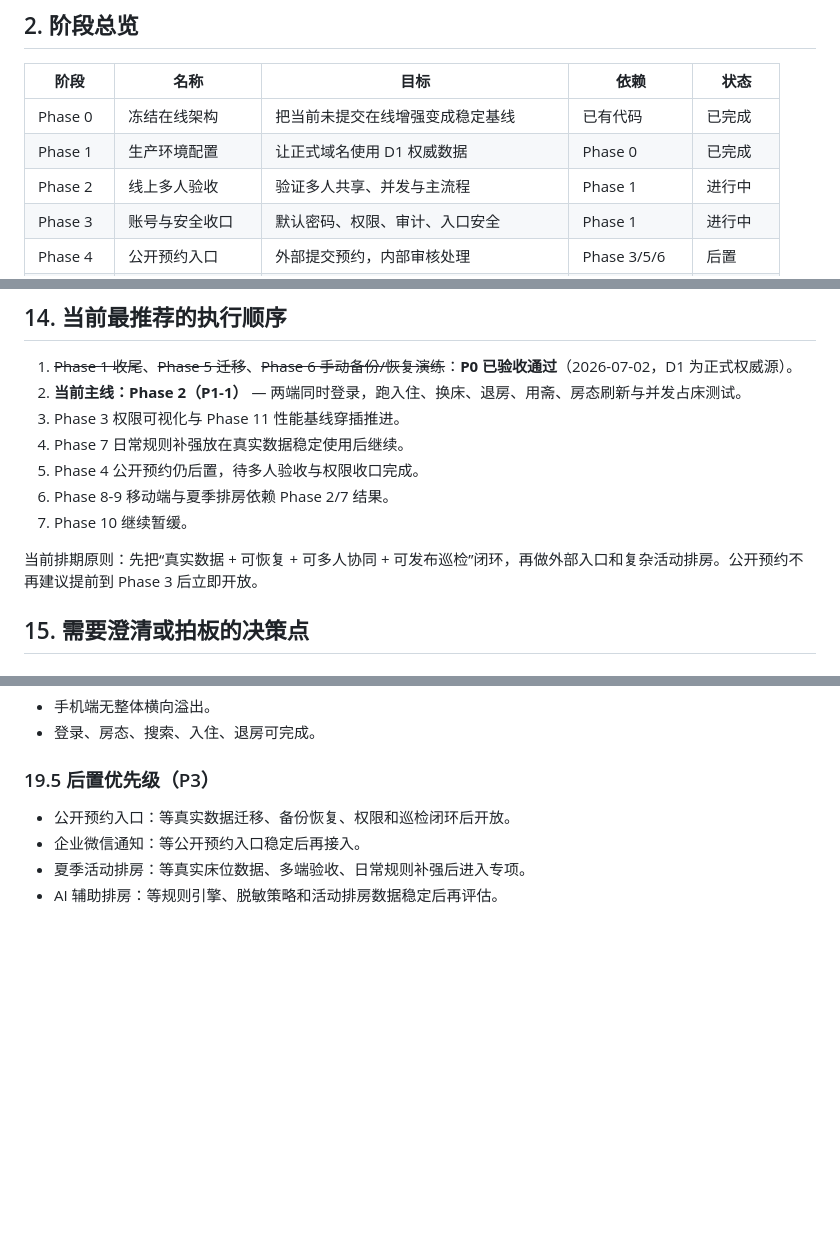
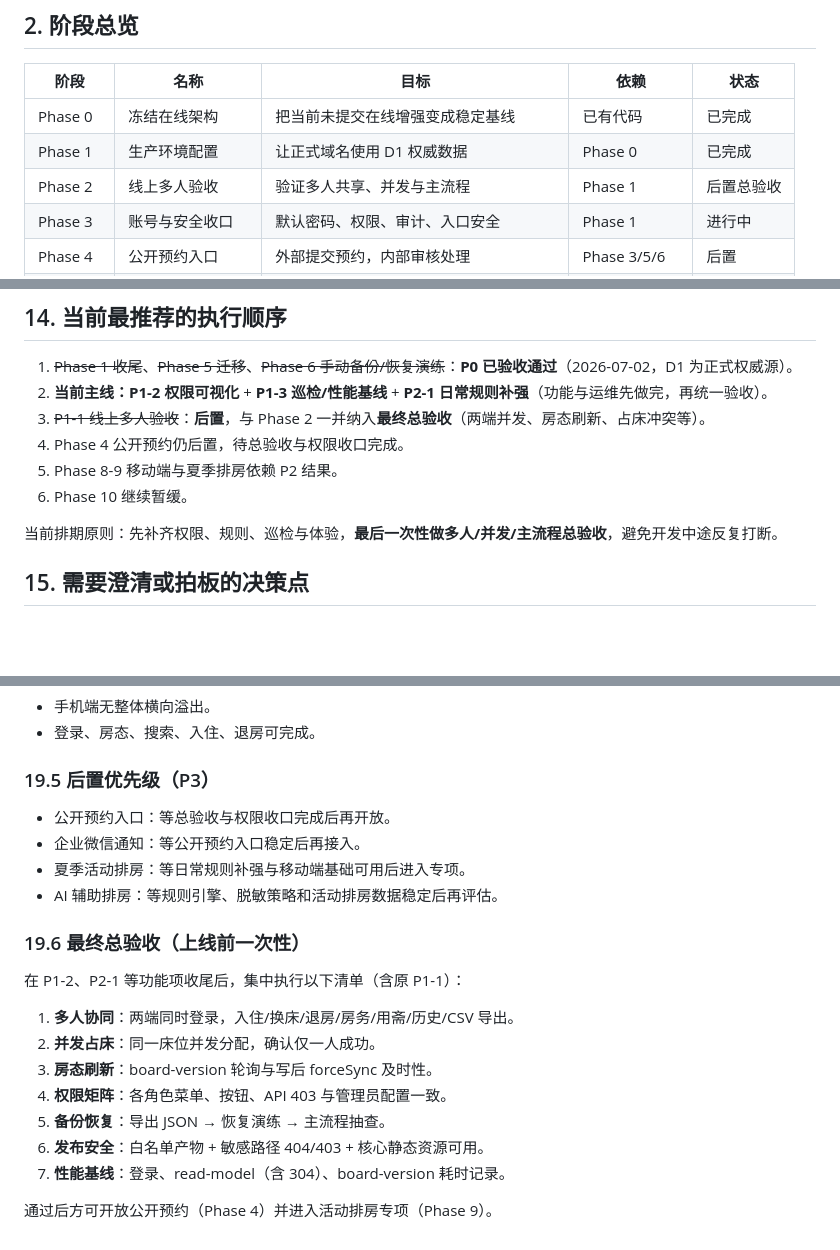
Before and after one commit to Abe-Junwei/Ketang, a Markdown page: docs/roadmap.md, 3 parts joined by grey strips. Drawn GitHub-style; blank space fills up the shorter version.

Commit message:
docs(roadmap): defer P1-1 multi-user test to final acceptance
Skip concurrent online verification during development; bundle Phase 2 checks into a single pre-launch acceptance checklist after P1-2 and P2-1.

Co-authored-by: Cursor <cursoragent@cursor.com>

```diff
--- a/docs/roadmap.md
+++ b/docs/roadmap.md
@@ -17,7 +17,7 @@
 | -------- | ---------------- | ------------------------------------- | ------------- | ---------- |
 | Phase 0  | 冻结在线架构     | 把当前未提交在线增强变成稳定基线      | 已有代码      | 已完成     |
 | Phase 1  | 生产环境配置     | 让正式域名使用 D1 权威数据            | Phase 0       | 已完成     |
-| Phase 2  | 线上多人验收     | 验证多人共享、并发与主流程            | Phase 1       | 进行中     |
+| Phase 2  | 线上多人验收     | 验证多人共享、并发与主流程            | Phase 1       | 后置总验收 |
 | Phase 3  | 账号与安全收口   | 默认密码、权限、审计、入口安全        | Phase 1       | 进行中     |
 | Phase 4  | 公开预约入口     | 外部提交预约，内部审核处理            | Phase 3/5/6   | 后置       |
 | Phase 5  | 本地数据迁移     | 旧 `ketang.db` 迁移到 D1              | Phase 1/3     | 已完成     |
@@ -478,14 +478,13 @@ Phase 3C（管理员可视化分配）：
 ## 14. 当前最推荐的执行顺序
 
 1. ~~Phase 1 收尾~~、~~Phase 5 迁移~~、~~Phase 6 手动备份/恢复演练~~：**P0 已验收通过**（2026-07-02，D1 为正式权威源）。
-2. **当前主线：Phase 2（P1-1）** — 两端同时登录，跑入住、换床、退房、用斋、房态刷新与并发占床测试。
-3. Phase 3 权限可视化与 Phase 11 性能基线穿插推进。
-4. Phase 7 日常规则补强放在真实数据稳定使用后继续。
-5. Phase 4 公开预约仍后置，待多人验收与权限收口完成。
-6. Phase 8-9 移动端与夏季排房依赖 Phase 2/7 结果。
-7. Phase 10 继续暂缓。
+2. **当前主线：P1-2 权限可视化** + **P1-3 巡检/性能基线** + **P2-1 日常规则补强**（功能与运维先做完，再统一验收）。
+3. ~~P1-1 线上多人验收~~：**后置**，与 Phase 2 一并纳入**最终总验收**（两端并发、房态刷新、占床冲突等）。
+4. Phase 4 公开预约仍后置，待总验收与权限收口完成。
+5. Phase 8-9 移动端与夏季排房依赖 P2 结果。
+6. Phase 10 继续暂缓。
 
-当前排期原则：先把“真实数据 + 可恢复 + 可多人协同 + 可发布巡检”闭环，再做外部入口和复杂活动排房。公开预约不再建议提前到 Phase 3 后立即开放。
+当前排期原则：先补齐权限、规则、巡检与体验，**最后一次性做多人/并发/主流程总验收**，避免开发中途反复打断。
 
 ## 15. 需要澄清或拍板的决策点
 
@@ -754,7 +755,21 @@ Phase 3C（管理员可视化分配）：
 
 ### 19.5 后置优先级（P3）
 
-- 公开预约入口：等真实数据迁移、备份恢复、权限和巡检闭环后开放。
+- 公开预约入口：等总验收与权限收口完成后再开放。
 - 企业微信通知：等公开预约入口稳定后再接入。
-- 夏季活动排房：等真实床位数据、多端验收、日常规则补强后进入专项。
+- 夏季活动排房：等日常规则补强与移动端基础可用后进入专项。
 - AI 辅助排房：等规则引擎、脱敏策略和活动排房数据稳定后再评估。
+
+### 19.6 最终总验收（上线前一次性）
+
+在 P1-2、P2-1 等功能项收尾后，集中执行以下清单（含原 P1-1）：
+
+1. **多人协同**：两端同时登录，入住/换床/退房/房务/用斋/历史/CSV 导出。
+2. **并发占床**：同一床位并发分配，确认仅一人成功。
+3. **房态刷新**：board-version 轮询与写后 forceSync 及时性。
+4. **权限矩阵**：各角色菜单、按钮、API 403 与管理员配置一致。
+5. **备份恢复**：导出 JSON → 恢复演练 → 主流程抽查。
+6. **发布安全**：白名单产物 + 敏感路径 404/403 + 核心静态资源可用。
+7. **性能基线**：登录、read-model（含 304）、board-version 耗时记录。
+
+通过后方可开放公开预约（Phase 4）并进入活动排房专项（Phase 9）。
```
Also changed, not shown: other parts of docs/roadmap.md (+3 -1 lines).
